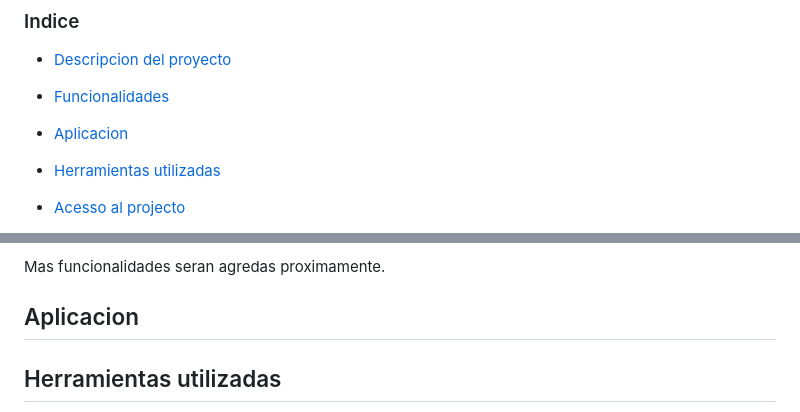
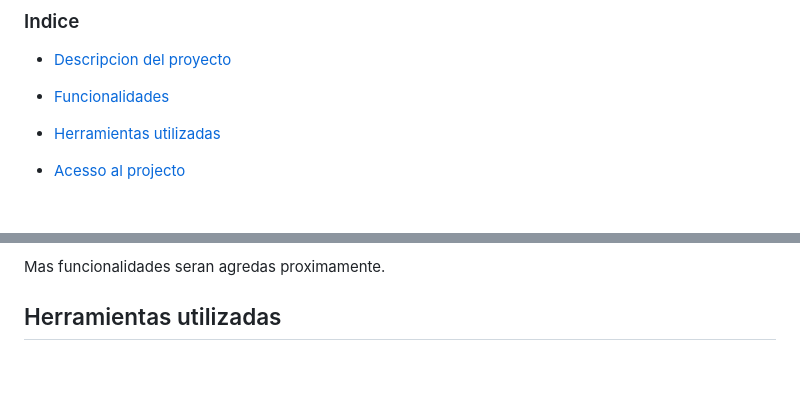
Before and after one commit to ivobadino/Proyecto-amigo-secreto, a Markdown page: README.md, 2 parts joined by grey strips. Rendered like a GitHub page; blank space fills up the shorter version.

Commit message:
Actualizacion del README.md

```diff
--- a/README.md
+++ b/README.md
@@ -5,8 +5,6 @@
 - [Descripcion del proyecto](#descripcion-del-proyecto)
 
 - [Funcionalidades](#funcionalidades)
-
-- [Aplicacion](#aplicacion)
 
 - [Herramientas utilizadas](#herramientas-utilizadas)
 
@@ -86,7 +84,6 @@ Tambien el programa admite volver a sortear los nombres las veces que el usuario
 
 Mas funcionalidades seran agredas proximamente.
 
-## Aplicacion
 
 ## Herramientas utilizadas
 
```
